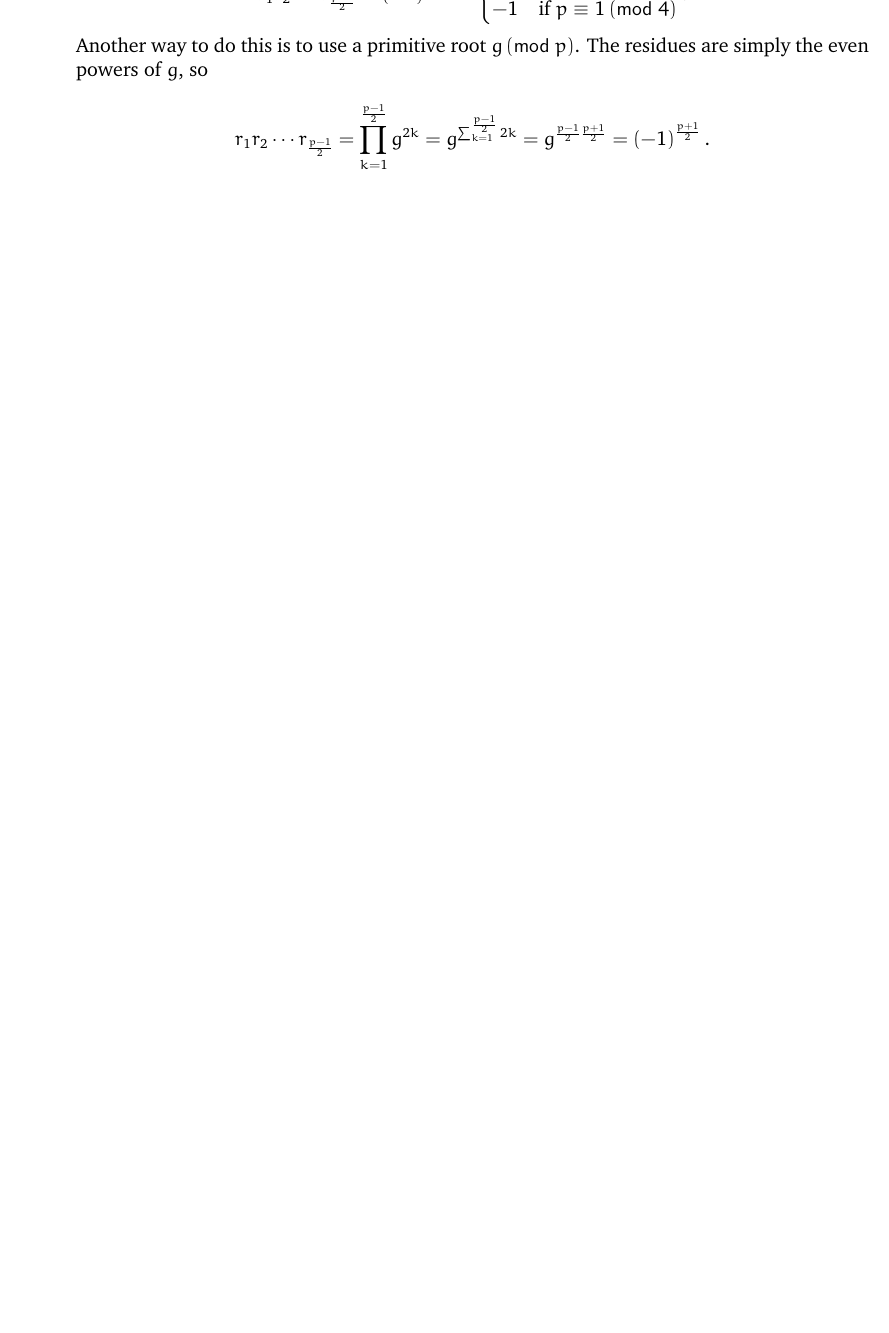
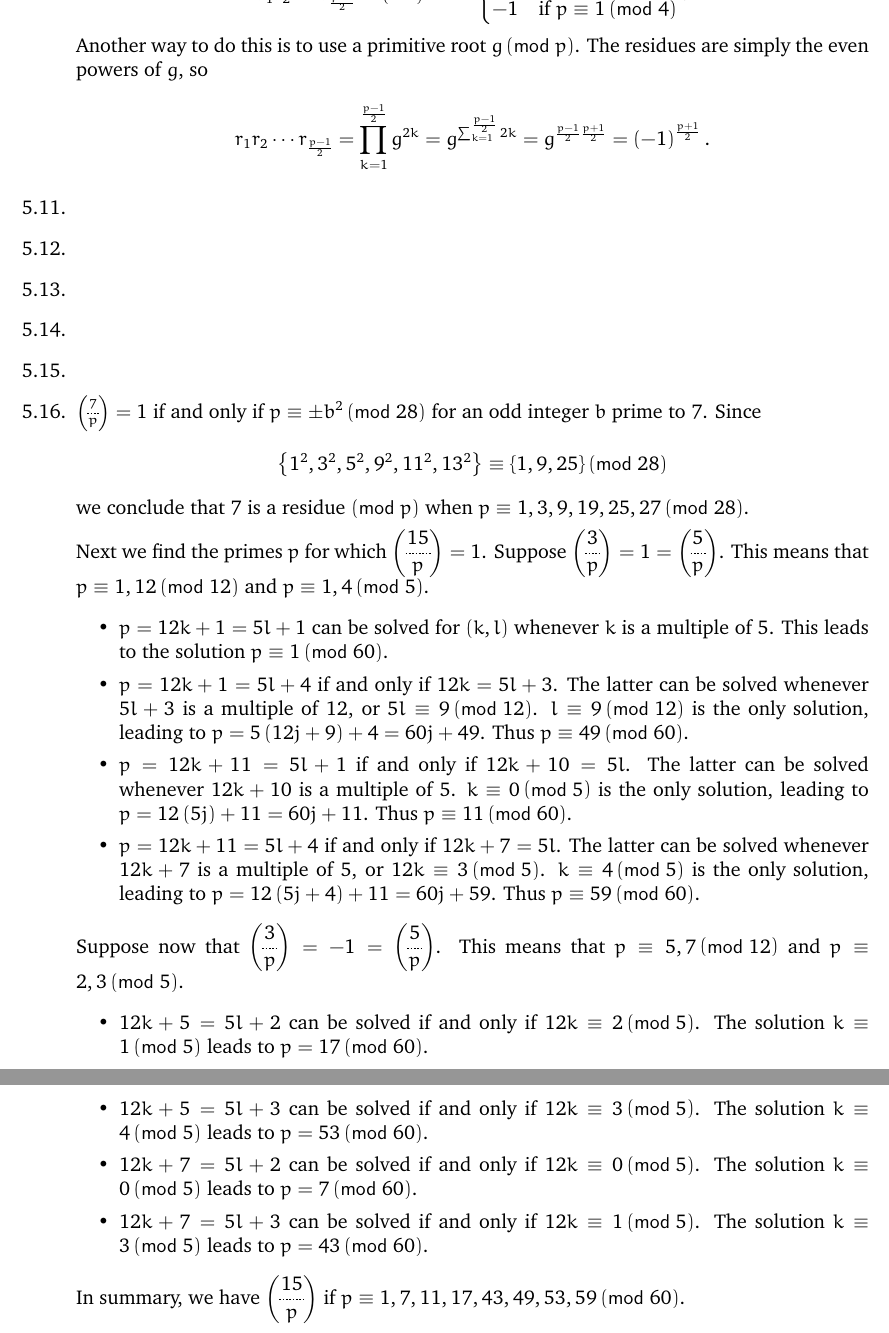
Before and after one commit to marcusjbishop/irelandRosen, a LaTeX document (5.tex): part of page 3 of 3 before the commit and two parts of pages 3 and 4 of 4 after it, the two joined at a grey line, cut so that both start at the same text, the shorter picture padded with empty space. Compiled offline with pdfLaTeX.

Commit message:
did horrible 16

```diff
--- a/5.tex
+++ b/5.tex
@@ -186,5 +186,54 @@ The residues are simply the even powers of $g$, so
 =g^{\frac{p-1}{2}\frac{p+1}{2}}
 =\left(-1\right)^\frac{p+1}{2}.\]
 
+\item %11
+\item %12
+\item %13
+\item %14
+\item %15
+\item %16
+$\tlegendre{7}{p}=1$ if and only if $p\equiv\pm b^2\pmod{28}$
+for an odd integer $b$ prime to $7$. Since
+\[\left\{1^2,3^2,5^2,9^2,11^2,13^2\right\}\equiv\left\{1,9,25\right\}
+\pmod{28}\]
+we conclude that $7$ is a residue $\pmod{p}$ when
+$p\equiv 1,3,9,19,25,27\pmod{28}$.
+
+Next we find the primes $p$ for which $\dlegendre{15}{p}=1$.
+Suppose $\dlegendre{3}{p}=1=\dlegendre{5}{p}$.
+This means that $p\equiv 1,12\pmod{12}$ and $p\equiv 1,4\pmod{5}$.
+\begin{itemize}
+\item $p=12k+1=5l+1$ can be solved for $\left(k,l\right)$
+whenever $k$ is a multiple of $5$.
+This leads to the solution $p\equiv 1\pmod{60}$.
+\item $p=12k+1=5l+4$ if and only if $12k=5l+3$. The latter can be solved
+whenever $5l+3$ is a multiple of $12$, or $5l\equiv 9\pmod{12}$.
+$l\equiv 9\pmod{12}$ is the only solution, leading to
+$p=5\left(12j+9\right)+4=60j+49$. Thus $p\equiv 49\pmod{60}$.
+\item $p=12k+11=5l+1$ if and only if $12k+10=5l$. The latter can be solved
+whenever $12k+10$ is a multiple of $5$.
+$k\equiv 0\pmod{5}$ is the only solution, leading to
+$p=12\left(5j\right)+11=60j+11$. Thus $p\equiv 11\pmod{60}$.
+\item $p=12k+11=5l+4$ if and only if $12k+7=5l$. The latter can be solved
+whenever $12k+7$ is a multiple of $5$, or $12k\equiv 3\pmod{5}$.
+$k\equiv 4\pmod{5}$ is the only solution, leading to
+$p=12\left(5j+4\right)+11=60j+59$. Thus $p\equiv 59\pmod{60}$.
+\end{itemize}
+Suppose now that $\dlegendre{3}{p}=-1=\dlegendre{5}{p}$.
+This means that $p\equiv 5,7\pmod{12}$ and $p\equiv 2,3\pmod{5}$.
+\begin{itemize}
+\item $12k+5=5l+2$ can be solved if and only if $12k\equiv 2\pmod{5}$.
+The solution $k\equiv 1\pmod{5}$ leads to $p=17\pmod{60}$.
+\item $12k+5=5l+3$ can be solved if and only if $12k\equiv 3\pmod{5}$.
+The solution $k\equiv 4\pmod{5}$ leads to $p=53\pmod{60}$.
+\item $12k+7=5l+2$ can be solved if and only if $12k\equiv 0\pmod{5}$.
+The solution $k\equiv 0\pmod{5}$ leads to $p=7\pmod{60}$.
+\item $12k+7=5l+3$ can be solved if and only if $12k\equiv 1\pmod{5}$.
+The solution $k\equiv 3\pmod{5}$ leads to $p=43\pmod{60}$.
+\end{itemize}
+In summary, we have $\dlegendre{15}{p}$ if $p\equiv
+1,7,11,17,43,49,53,59\pmod{60}$.
+
+
 \end{enumerate}
 \end{document}
```
